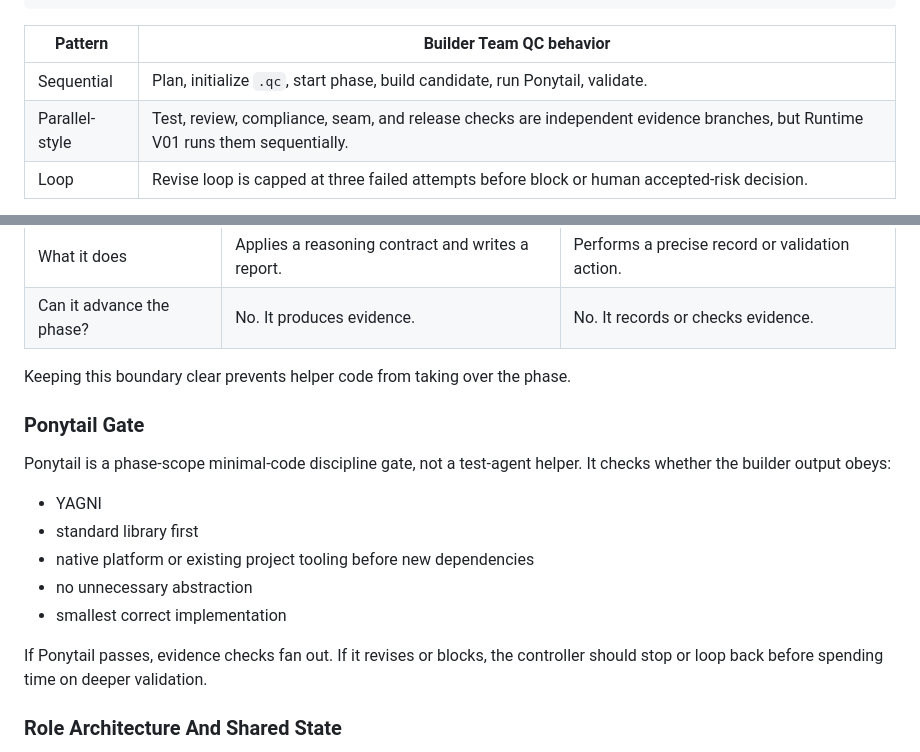
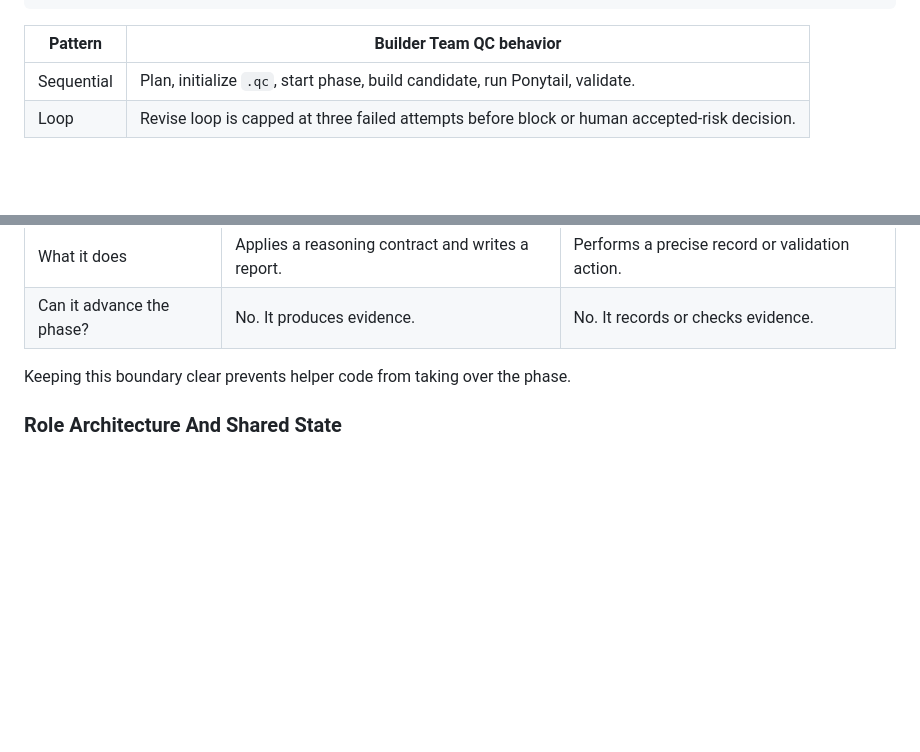
Before and after one commit to randy-aloop/everythingcodex, a Markdown page: README.md, 2 parts joined by grey strips. Drawn GitHub-style; blank space fills up the shorter version.

Commit message:
Trim README architecture explanation

```diff
--- a/README.md
+++ b/README.md
@@ -178,7 +178,6 @@ plan
 | Pattern | Builder Team QC behavior |
 | --- | --- |
 | Sequential | Plan, initialize `.qc`, start phase, build candidate, run Ponytail, validate. |
-| Parallel-style | Test, review, compliance, seam, and release checks are independent evidence branches, but Runtime V01 runs them sequentially. |
 | Loop | Revise loop is capped at three failed attempts before block or human accepted-risk decision. |
 
 The hard stop is the deterministic validator: `validate_phase_record.py --strict-gate` must exit cleanly for evidence completion. Model-authored role reports are useful review evidence, but executable checks and validator exit codes carry more weight.
@@ -203,18 +202,6 @@ Builder Team QC mirrors the useful mental model from Google ADK while staying lo
 | Can it advance the phase? | No. It produces evidence. | No. It records or checks evidence. |
 
 Keeping this boundary clear prevents helper code from taking over the phase.
-
-### Ponytail Gate
-
-Ponytail is a phase-scope minimal-code discipline gate, not a test-agent helper. It checks whether the builder output obeys:
-
-- YAGNI
-- standard library first
-- native platform or existing project tooling before new dependencies
-- no unnecessary abstraction
-- smallest correct implementation
-
-If Ponytail passes, evidence checks fan out. If it revises or blocks, the controller should stop or loop back before spending time on deeper validation.
 
 ### Role Architecture And Shared State
 
```
